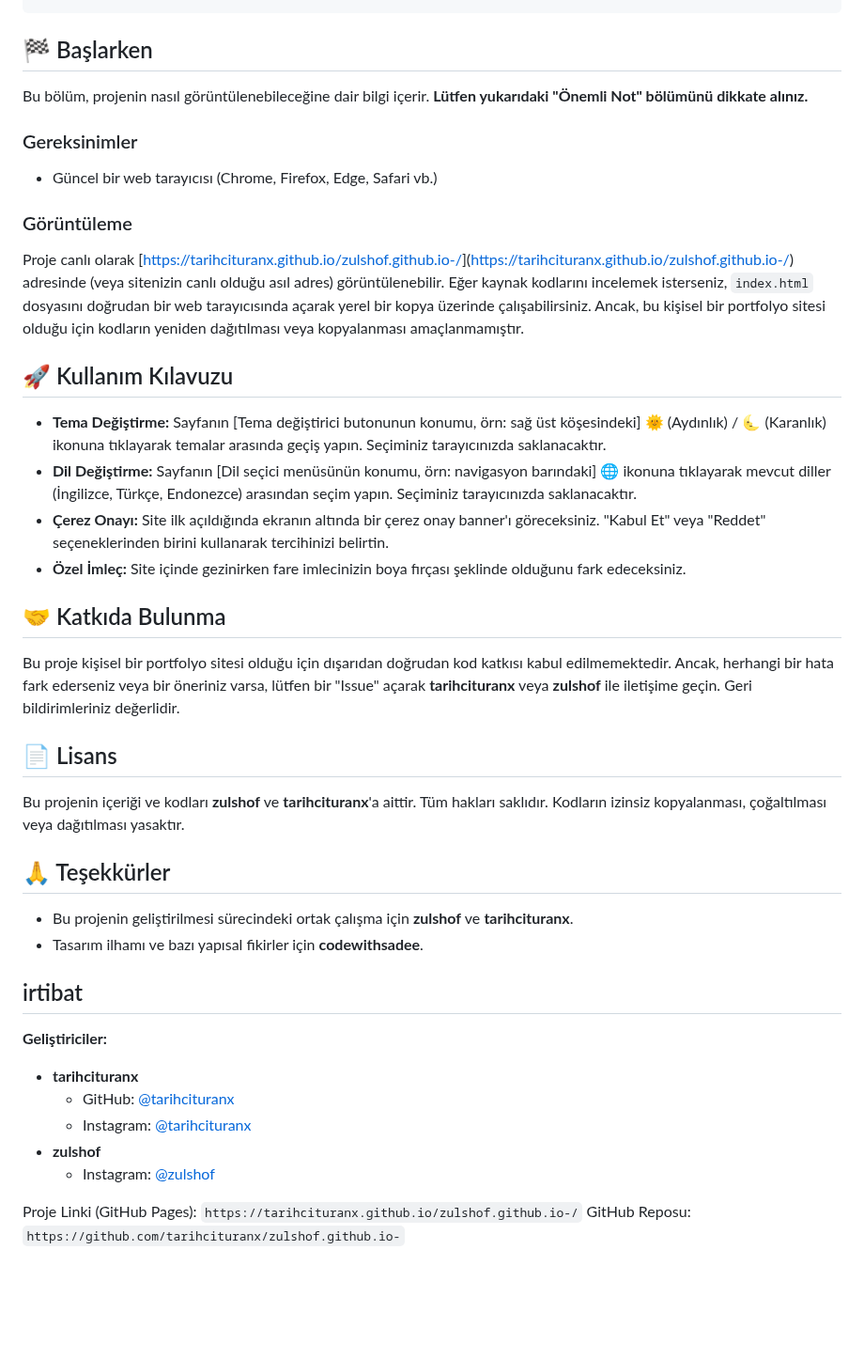
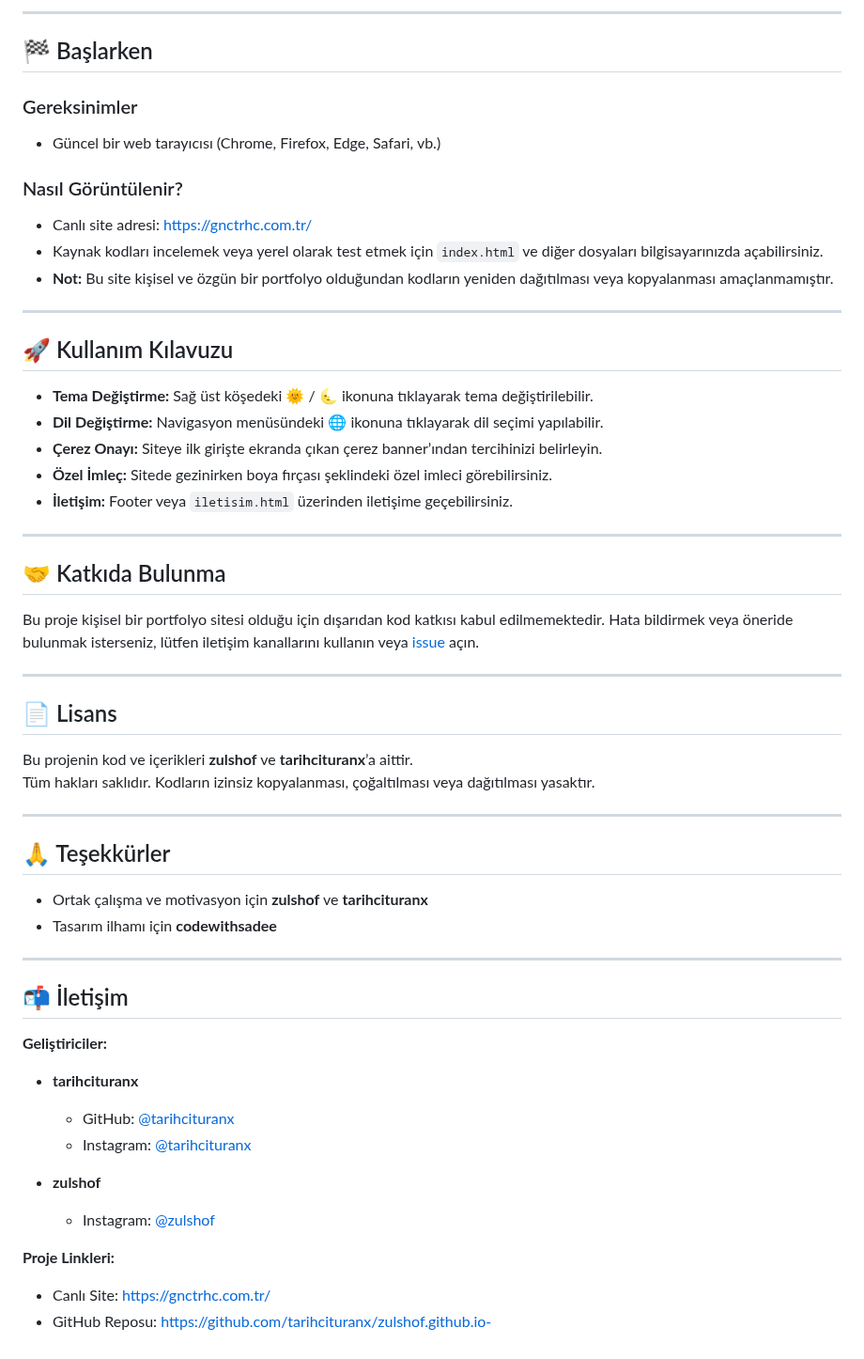
Before and after one commit to tarihcituranx/zulshof.github.io-, a Markdown page: README.md, the part around one of its changes. Shown at 94% size. Rendered like a GitHub page; blank space fills up the shorter version.

````diff
--- a/README.md
+++ b/README.md
@@ -64,51 +79,67 @@ zulshof.github.io-/  (veya proje klasör adınız)
 ```
+
+---
 
 ## 🏁 Başlarken
 
-Bu bölüm, projenin nasıl görüntülenebileceğine dair bilgi içerir. **Lütfen yukarıdaki "Önemli Not" bölümünü dikkate alınız.**
-
 ### Gereksinimler
 
-*   Güncel bir web tarayıcısı (Chrome, Firefox, Edge, Safari vb.)
+- Güncel bir web tarayıcısı (Chrome, Firefox, Edge, Safari, vb.)
 
-### Görüntüleme
+### Nasıl Görüntülenir?
 
-Proje canlı olarak [[https://tarihcituranx.github.io/zulshof.github.io-/](https://gnctrhc.com.tr/)](https://tarihcituranx.github.io/zulshof.github.io-/) adresinde (veya sitenizin canlı olduğu asıl adres) görüntülenebilir.
-Eğer kaynak kodlarını incelemek isterseniz, `index.html` dosyasını doğrudan bir web tarayıcısında açarak yerel bir kopya üzerinde çalışabilirsiniz. Ancak, bu kişisel bir portfolyo sitesi olduğu için kodların yeniden dağıtılması veya kopyalanması amaçlanmamıştır.
+- Canlı site adresi: [https://gnctrhc.com.tr/](https://gnctrhc.com.tr/)
+- Kaynak kodları incelemek veya yerel olarak test etmek için `index.html` ve diğer dosyaları bilgisayarınızda açabilirsiniz.
+- **Not:** Bu site kişisel ve özgün bir portfolyo olduğundan kodların yeniden dağıtılması veya kopyalanması amaçlanmamıştır.
+
+---
 
 ## 🚀 Kullanım Kılavuzu
 
-*   **Tema Değiştirme:** Sayfanın [Tema değiştirici butonunun konumu, örn: sağ üst köşesindeki] 🌞 (Aydınlık) / 🌜 (Karanlık) ikonuna tıklayarak temalar arasında geçiş yapın. Seçiminiz tarayıcınızda saklanacaktır.
-*   **Dil Değiştirme:** Sayfanın [Dil seçici menüsünün konumu, örn: navigasyon barındaki] 🌐 ikonuna tıklayarak mevcut diller (İngilizce, Türkçe, Endonezce) arasından seçim yapın. Seçiminiz tarayıcınızda saklanacaktır.
-*   **Çerez Onayı:** Site ilk açıldığında ekranın altında bir çerez onay banner'ı göreceksiniz. "Kabul Et" veya "Reddet" seçeneklerinden birini kullanarak tercihinizi belirtin.
-*   **Özel İmleç:** Site içinde gezinirken fare imlecinizin boya fırçası şeklinde olduğunu fark edeceksiniz.
+- **Tema Değiştirme:** Sağ üst köşedeki 🌞 / 🌜 ikonuna tıklayarak tema değiştirilebilir.
+- **Dil Değiştirme:** Navigasyon menüsündeki 🌐 ikonuna tıklayarak dil seçimi yapılabilir.
+- **Çerez Onayı:** Siteye ilk girişte ekranda çıkan çerez banner’ından tercihinizi belirleyin.
+- **Özel İmleç:** Sitede gezinirken boya fırçası şeklindeki özel imleci görebilirsiniz.
+- **İletişim:** Footer veya `iletisim.html` üzerinden iletişime geçebilirsiniz.
+
+---
 
 ## 🤝 Katkıda Bulunma
 
-Bu proje kişisel bir portfolyo sitesi olduğu için dışarıdan doğrudan kod katkısı kabul edilmemektedir. Ancak, herhangi bir hata fark ederseniz veya bir öneriniz varsa, lütfen bir "Issue" açarak **tarihcituranx** veya **zulshof** ile iletişime geçin. Geri bildirimleriniz değerlidir.
+Bu proje kişisel bir portfolyo sitesi olduğu için dışarıdan kod katkısı kabul edilmemektedir. Hata bildirmek veya öneride bulunmak isterseniz, lütfen iletişim kanallarını kullanın veya [issue](https://github.com/tarihcituranx/zulshof.github.io-/issues) açın.
+
+---
 
 ## 📄 Lisans
 
-Bu projenin içeriği ve kodları **zulshof** ve **tarihcituranx**'a aittir. Tüm hakları saklıdır. Kodların izinsiz kopyalanması, çoğaltılması veya dağıtılması yasaktır.
-<!-- Eğer bir lisans belirtmek isterseniz (örn: CC BY-NC-ND 4.0 gibi daha kısıtlayıcı bir lisans):
-Bu proje [Lisans Adı ve Linki] altında lisanslanmıştır.
+Bu projenin kod ve içerikleri **zulshof** ve **tarihcituranx**’a aittir.
+Tüm hakları saklıdır. Kodların izinsiz kopyalanması, çoğaltılması veya dağıtılması yasaktır.
+
+<!-- Eğer lisans eklemek isterseniz (örn: CC BY-NC-ND 4.0 gibi), aşağıdaki satırı açınız:
+Bu proje [Creative Commons BY-NC-ND 4.0 International License](https://creativecommons.org/licenses/by-nc-nd/4.0/) ile lisanslanmıştır.
 -->
+
+---
 
 ## 🙏 Teşekkürler
 
-*   Bu projenin geliştirilmesi sürecindeki ortak çalışma için **zulshof** ve **tarihcituranx**.
-*   Tasarım ilhamı ve bazı yapısal fikirler için **codewithsadee**.
+- Ortak çalışma ve motivasyon için **zulshof** ve **tarihcituranx**
+- Tasarım ilhamı için **codewithsadee**
 
-## irtibat
+---
+
+## 📬 İletişim
 
 **Geliştiriciler:**
 
-*   **tarihcituranx**
-    *   GitHub: [@tarihcituranx](https://github.com/tarihcituranx)
-    *   Instagram: [@tarihcituranx](https://www.instagram.com/tarihcituranx)
-*   **zulshof**
-    *   Instagram: [@zulshof](https://www.instagram.com/zulshof)
+- **tarihcituranx**
+  - GitHub: [@tarihcituranx](https://github.com/tarihcituranx)
+  - Instagram: [@tarihcituranx](https://www.instagram.com/tarihcituranx)
 
+- **zulshof**
+  - Instagram: [@zulshof](https://www.instagram.com/zulshof)
 
-Proje Linki (GitHub Pages): `https://tarihcituranx.github.io/zulshof.github.io-/`
-GitHub Reposu: `https://github.com/tarihcituranx/zulshof.github.io-`
+**Proje Linkleri:**
+
+- Canlı Site: [https://gnctrhc.com.tr/](https://gnctrhc.com.tr/)
+- GitHub Reposu: [https://github.com/tarihcituranx/zulshof.github.io-](https://github.com/tarihcituranx/zulshof.github.io-)
````
Also changed, not shown: other parts of README.md (+59 -44 lines).
